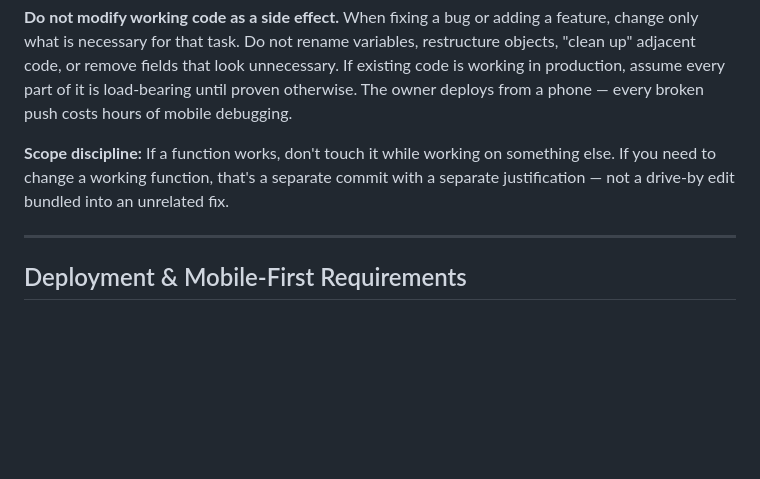
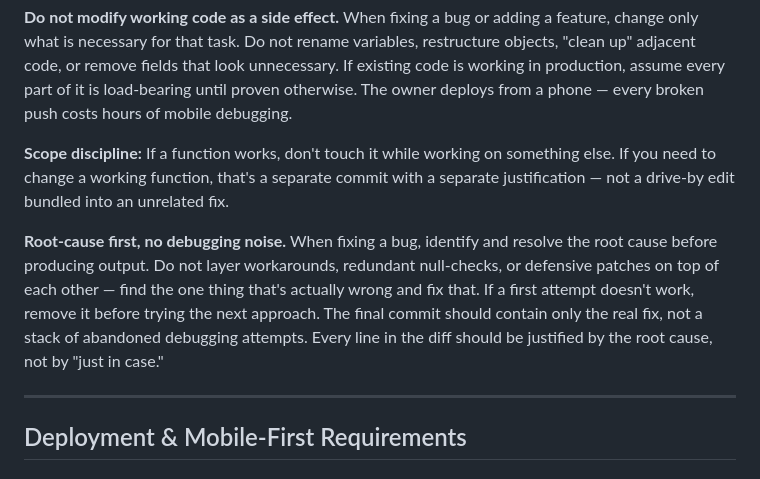
Before and after one commit to in-fused/VPS, a Markdown page: CLAUDE.md, the part around the change. Rendered like a GitHub page; blank space fills up the shorter version.

Commit message:
Add root-cause-first debugging rule to Development Rules
Prevents stacking workarounds and abandoned debugging attempts.
Final commits should contain only the real fix, justified by the
root cause — not redundant defensive patches layered on top of
each other.

https://claude.ai/code/session_01Ay5kMmjXdXCCwuH16gHUPk

```diff
--- a/CLAUDE.md
+++ b/CLAUDE.md
@@ -23,6 +23,8 @@
 **Do not modify working code as a side effect.** When fixing a bug or adding a feature, change only what is necessary for that task. Do not rename variables, restructure objects, "clean up" adjacent code, or remove fields that look unnecessary. If existing code is working in production, assume every part of it is load-bearing until proven otherwise. The owner deploys from a phone — every broken push costs hours of mobile debugging.
 
 **Scope discipline:** If a function works, don't touch it while working on something else. If you need to change a working function, that's a separate commit with a separate justification — not a drive-by edit bundled into an unrelated fix.
+
+**Root-cause first, no debugging noise.** When fixing a bug, identify and resolve the root cause before producing output. Do not layer workarounds, redundant null-checks, or defensive patches on top of each other — find the one thing that's actually wrong and fix that. If a first attempt doesn't work, remove it before trying the next approach. The final commit should contain only the real fix, not a stack of abandoned debugging attempts. Every line in the diff should be justified by the root cause, not by "just in case."
 
 ---
 
```
